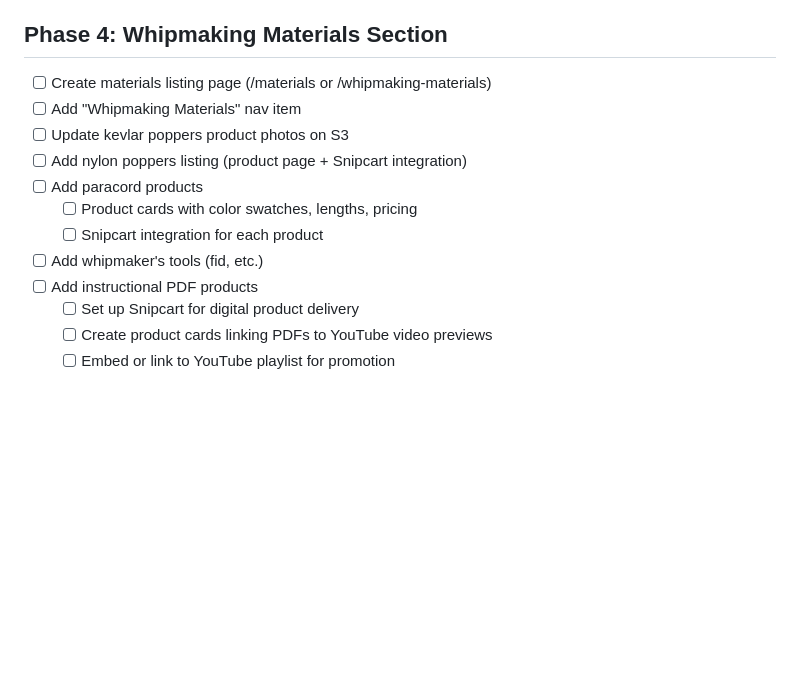
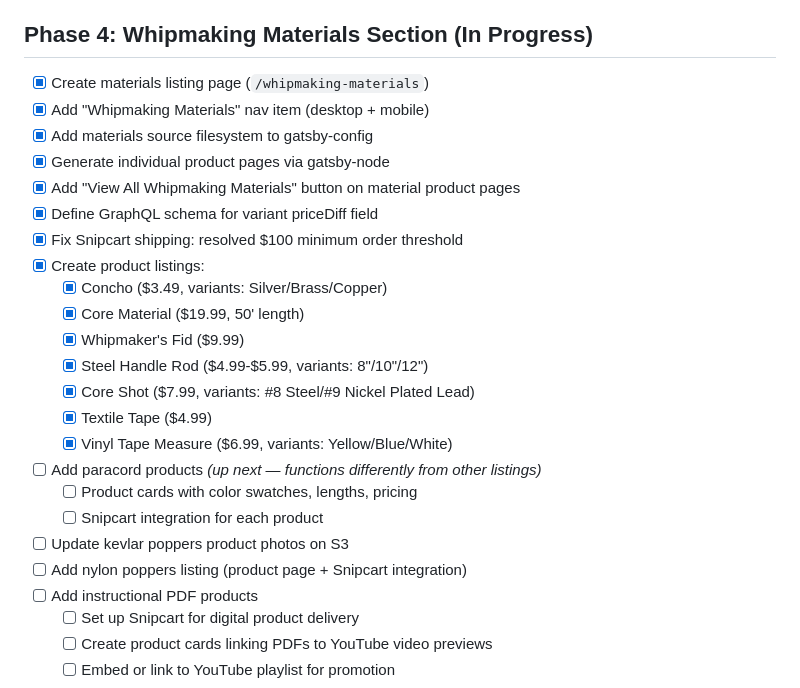
Before and after one commit to atfieldson/whipworks.com, a Markdown page: project-plan.md, the part around the change. Rendered like a GitHub page; blank space fills up the shorter version.

Commit message:
docs: update project plan — Phase 4 materials progress
Co-Authored-By: Claude Opus 4.6 <noreply@anthropic.com>

```diff
--- a/project-plan.md
+++ b/project-plan.md
@@ -65,15 +65,27 @@
 - [ ] Refactor BullwhipDesigner to be more modular/data-driven *(stretch goal)*
 - [ ] Verify Three.js 3D preview still works after all changes
 
-## Phase 4: Whipmaking Materials Section
-- [ ] Create materials listing page (/materials or /whipmaking-materials)
-- [ ] Add "Whipmaking Materials" nav item
+## Phase 4: Whipmaking Materials Section (In Progress)
+- [x] Create materials listing page (`/whipmaking-materials`)
+- [x] Add "Whipmaking Materials" nav item (desktop + mobile)
+- [x] Add materials source filesystem to gatsby-config
+- [x] Generate individual product pages via gatsby-node
+- [x] Add "View All Whipmaking Materials" button on material product pages
+- [x] Define GraphQL schema for variant priceDiff field
+- [x] Fix Snipcart shipping: resolved $100 minimum order threshold
+- [x] Create product listings:
+  - [x] Concho ($3.49, variants: Silver/Brass/Copper)
+  - [x] Core Material ($19.99, 50' length)
+  - [x] Whipmaker's Fid ($9.99)
+  - [x] Steel Handle Rod ($4.99-$5.99, variants: 8"/10"/12")
+  - [x] Core Shot ($7.99, variants: #8 Steel/#9 Nickel Plated Lead)
+  - [x] Textile Tape ($4.99)
+  - [x] Vinyl Tape Measure ($6.99, variants: Yellow/Blue/White)
+- [ ] Add paracord products *(up next — functions differently from other listings)*
+  - [ ] Product cards with color swatches, lengths, pricing
+  - [ ] Snipcart integration for each product
 - [ ] Update kevlar poppers product photos on S3
 - [ ] Add nylon poppers listing (product page + Snipcart integration)
-- [ ] Add paracord products
-  - [ ] Product cards with color swatches, lengths, pricing
-  - [ ] Snipcart integration for each product
-- [ ] Add whipmaker's tools (fid, etc.)
 - [ ] Add instructional PDF products
   - [ ] Set up Snipcart for digital product delivery
   - [ ] Create product cards linking PDFs to YouTube video previews
```
